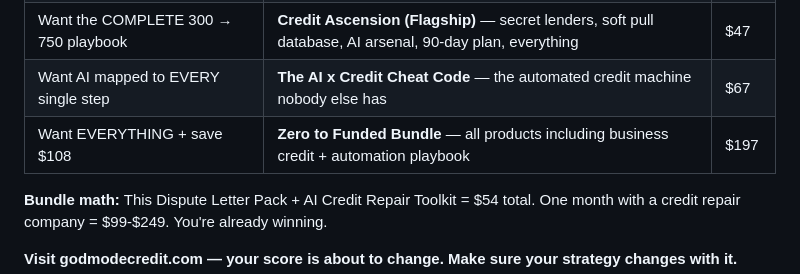
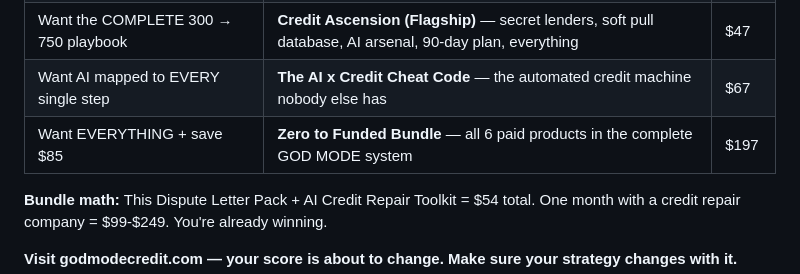
Before and after one commit to soulhustleai/my-project, a Markdown page: god-mode-credit/products/the-dispute-letter-pack.md, the part around the change. GitHub-like rendering.

Commit message:
Fix bundle savings math in Dispute Letter Pack ($108→$85)
https://claude.ai/code/session_01PUq4Z3biNRxTWnewPNjegJ

```diff
--- a/god-mode-credit/products/the-dispute-letter-pack.md
+++ b/god-mode-credit/products/the-dispute-letter-pack.md
@@ -1234,7 +1234,7 @@ While those letters are in the mail, don't sit still. Here's how to 10x your res
 | Want AI automating your disputes and strategy | **The AI Credit Repair Toolkit** — Dovly + DisputeBee + ChatGPT/Claude working as ONE system | $27 |
 | Want the COMPLETE 300 → 750 playbook | **Credit Ascension (Flagship)** — secret lenders, soft pull database, AI arsenal, 90-day plan, everything | $47 |
 | Want AI mapped to EVERY single step | **The AI x Credit Cheat Code** — the automated credit machine nobody else has | $67 |
-| Want EVERYTHING + save $108 | **Zero to Funded Bundle** — all products including business credit + automation playbook | $197 |
+| Want EVERYTHING + save $85 | **Zero to Funded Bundle** — all 6 paid products in the complete GOD MODE system | $197 |
 
 **Bundle math:** This Dispute Letter Pack + AI Credit Repair Toolkit = $54 total. One month with a credit repair company = $99-$249. You're already winning.
 
```
